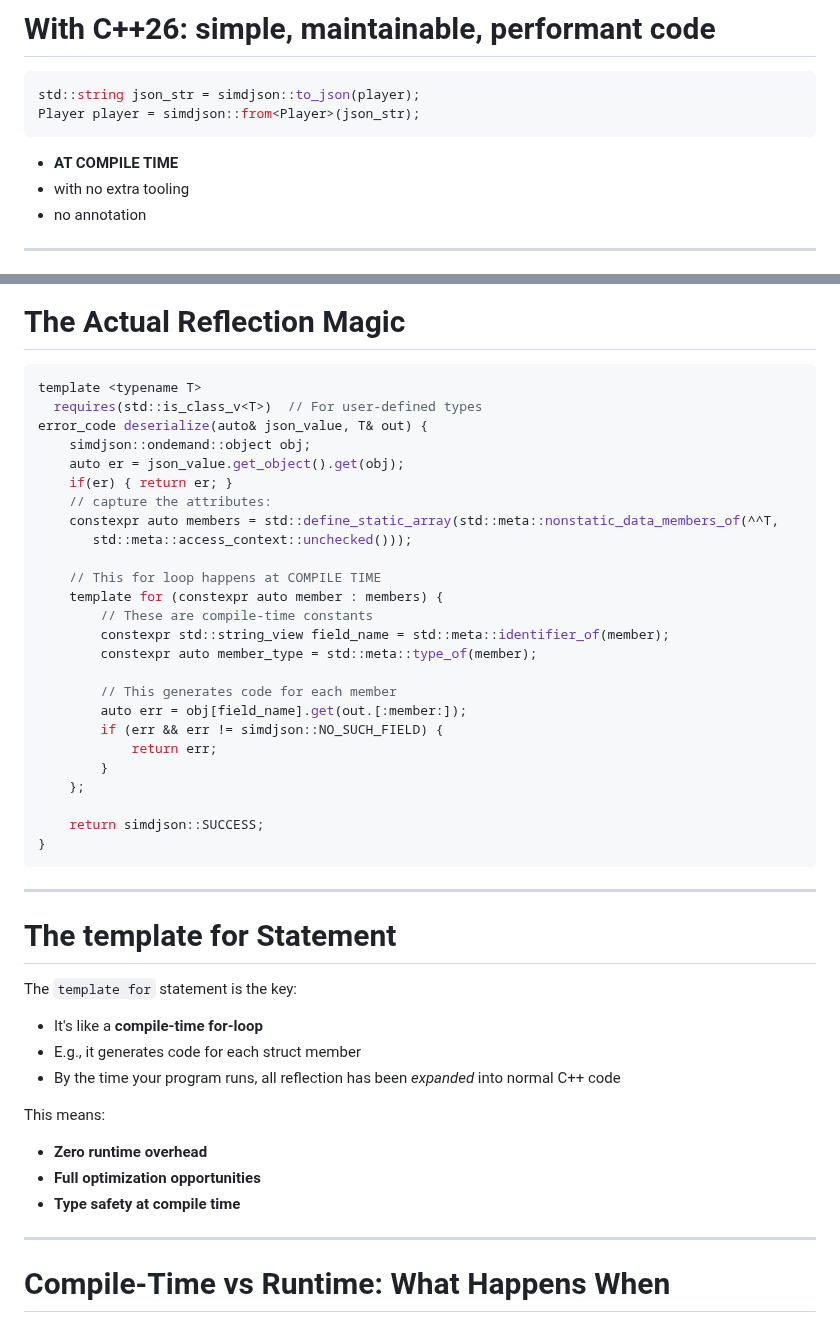
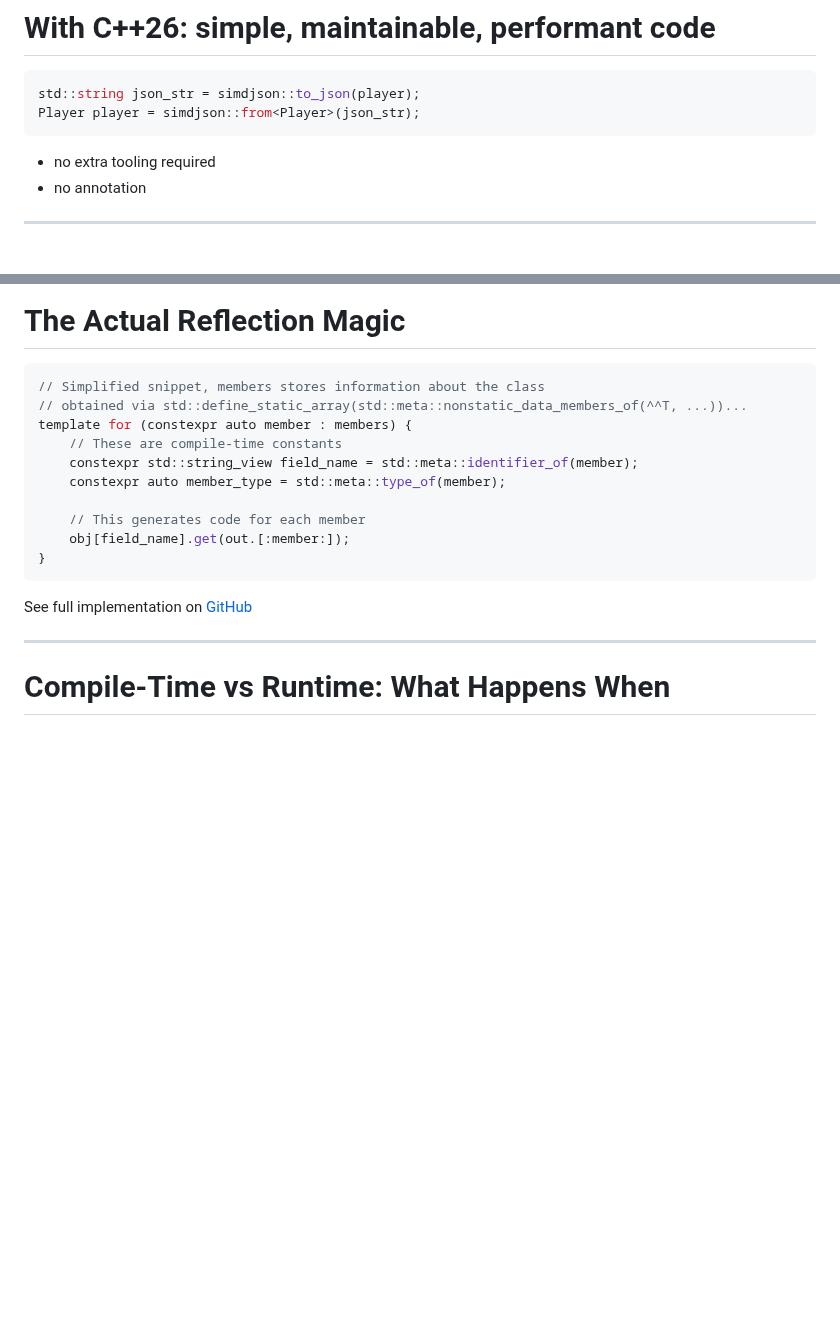
Before and after one commit to simdjson/simdjson_talks, a Markdown page: cppcon2025/cppcon_2025_slides.md, 2 parts joined by grey strips. GitHub-like rendering; blank space fills up the shorter version.

Commit message:
Pushing latest changes

````diff
--- a/cppcon2025/cppcon_2025_slides.md
+++ b/cppcon2025/cppcon_2025_slides.md
@@ -349,8 +349,7 @@ std::string json_str = simdjson::to_json(player);
 Player player = simdjson::from<Player>(json_str);
 ```
 
-- **AT COMPILE TIME**
-- with no extra tooling
+- no extra tooling required
 - no annotation
 
 ---
@@ -397,48 +396,19 @@ Player deserialize_Player(const json& j) {
 # The Actual Reflection Magic
 
 ```cpp
-template <typename T>
-  requires(std::is_class_v<T>)  // For user-defined types
-error_code deserialize(auto& json_value, T& out) {
-    simdjson::ondemand::object obj;
-    auto er = json_value.get_object().get(obj);
-    if(er) { return er; }
-    // capture the attributes:
-    constexpr auto members = std::define_static_array(std::meta::nonstatic_data_members_of(^^T,
-       std::meta::access_context::unchecked()));
+// Simplified snippet, members stores information about the class
+// obtained via std::define_static_array(std::meta::nonstatic_data_members_of(^^T, ...))...
+template for (constexpr auto member : members) {
+    // These are compile-time constants
+    constexpr std::string_view field_name = std::meta::identifier_of(member);
+    constexpr auto member_type = std::meta::type_of(member);
 
-    // This for loop happens at COMPILE TIME
-    template for (constexpr auto member : members) {
-        // These are compile-time constants
-        constexpr std::string_view field_name = std::meta::identifier_of(member);
-        constexpr auto member_type = std::meta::type_of(member);
-
-        // This generates code for each member
-        auto err = obj[field_name].get(out.[:member:]);
-        if (err && err != simdjson::NO_SUCH_FIELD) {
-            return err;
-        }
-    };
-
-    return simdjson::SUCCESS;
+    // This generates code for each member
+    obj[field_name].get(out.[:member:]);
 }
 ```
 
----
-
-
-# The template for Statement
-
-The `template for` statement is the key:
-
-- It's like a **compile-time for-loop**
-- E.g., it generates code for each struct member
-- By the time your program runs, all reflection has been *expanded* into normal C++ code
-
-This means:
-- **Zero runtime overhead**
-- **Full optimization opportunities**
-- **Type safety at compile time**
+See full implementation on [GitHub](https://github.com/simdjson/simdjson/blob/8aae14931d4f3cb0ef529ba5f7e2e34d7bcc8e19/include/simdjson/generic/ondemand/std_deserialize.h#L290)
 
 ---
 
````
Also changed, not shown: other parts of cppcon2025/cppcon_2025_slides.md (+0 -30 lines).
